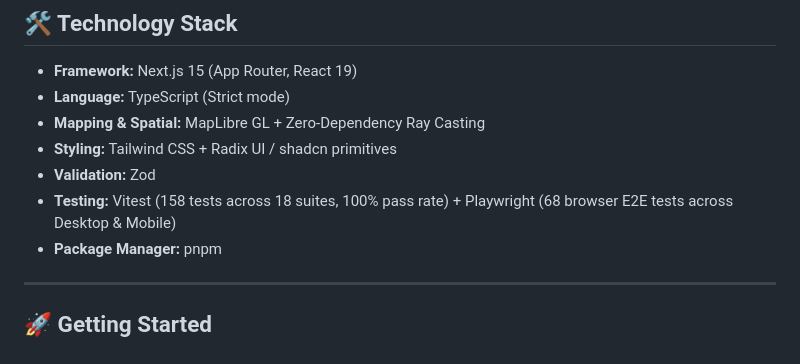
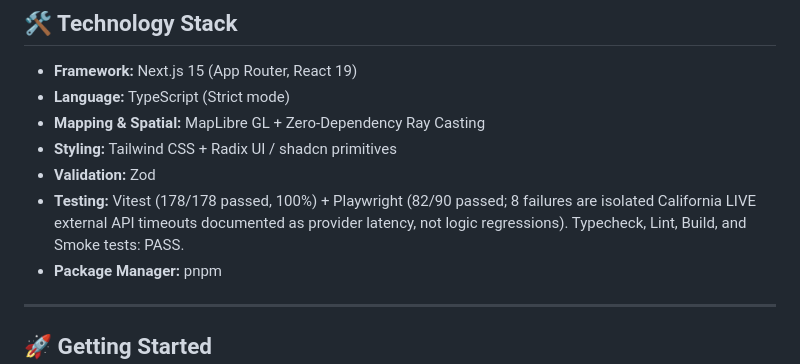
Before and after one commit to samjuniors/Hackthon, a Markdown page: README.md, the part around the change. Rendered like a GitHub page.

Commit message:
docs: Finalize verification numbers for submission

```diff
--- a/README.md
+++ b/README.md
@@ -98,7 +98,7 @@ All system architecture, product requirements, decision models, and API integrat
 - **Mapping & Spatial:** MapLibre GL + Zero-Dependency Ray Casting
 - **Styling:** Tailwind CSS + Radix UI / shadcn primitives
 - **Validation:** Zod
-- **Testing:** Vitest (158 tests across 18 suites, 100% pass rate) + Playwright (68 browser E2E tests across Desktop & Mobile)
+- **Testing:** Vitest (178/178 passed, 100%) + Playwright (82/90 passed; 8 failures are isolated California LIVE external API timeouts documented as provider latency, not logic regressions). Typecheck, Lint, Build, and Smoke tests: PASS.
 - **Package Manager:** pnpm
 
 ---
```
